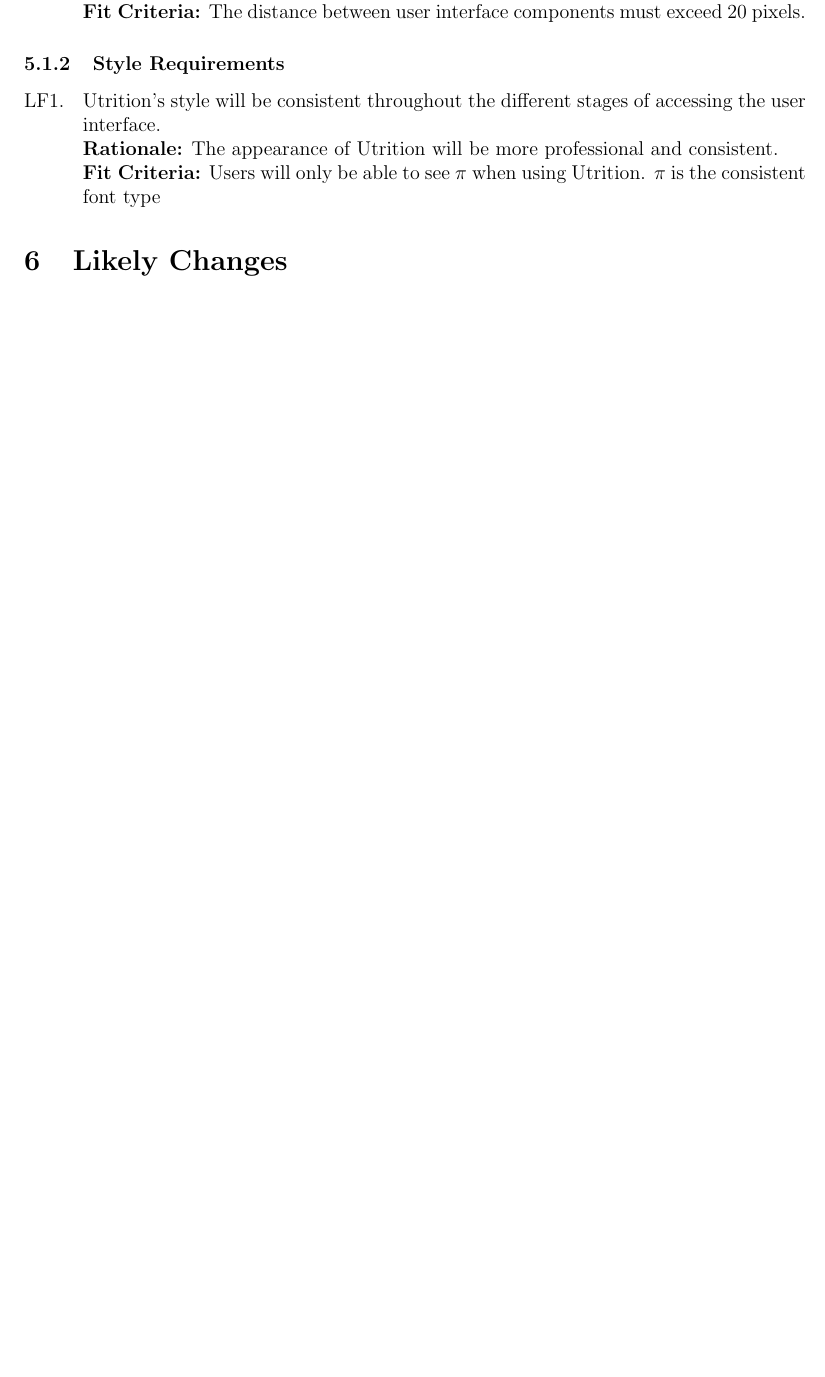
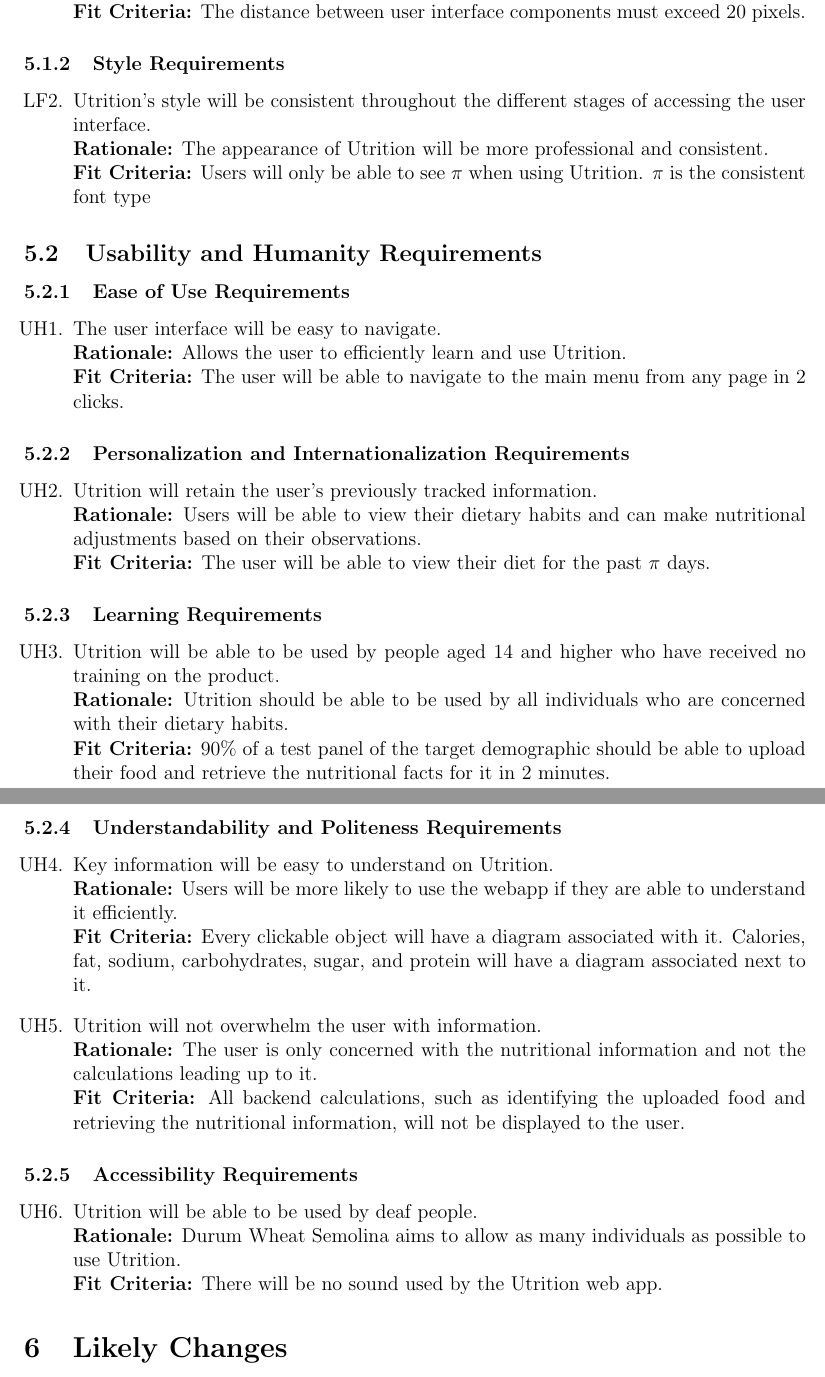
Before and after one commit to jeff-rey-wang/utrition, a LaTeX document (docs/SRS/SRS.tex): part of page 21 of 26 before the commit and two parts of pages 21 and 22 of 27 after it, the two joined at a grey line, cut so that both start at the same text, the shorter picture padded with empty space. Compiled offline with pdfLaTeX.

Commit message:
Added Usability and Humanity Reqs, Fixed previous numbering

```diff
--- a/docs/SRS/SRS.tex
+++ b/docs/SRS/SRS.tex
@@ -17,6 +17,7 @@
 \usepackage{pdflscape}
 \usepackage{afterpage}
 \usepackage{enumerate}
+\usepackage[shortlabels]{enumitem}
 
 \usepackage[round]{natbib}
 
@@ -1000,19 +1001,71 @@
   plan.}
 
 \section{Non-Functional Requirements}
+
 \subsection{Look and Feel Requirements}
+
 \subsubsection{Appearance Requirements}
+
 \begin{enumerate}[{LF}1. ]
 	\item Utrition’s user interface will be clutterless.\\
 	\textbf{Rationale:} Users must be able to access and read all parts of the user interface. \\
 	\textbf{Fit Criteria:} The distance between user interface components must exceed 20 pixels.
 \end{enumerate}
+
 \subsubsection{Style Requirements}
-\begin{enumerate}[{LF}1. ]
+
+\begin{enumerate}[{LF}2. ]
 	\item Utrition’s style will be consistent throughout the different stages of accessing the user interface.\\
 	\textbf{Rationale:} The appearance of Utrition will be more professional and consistent. \\
 	\textbf{Fit Criteria:} Users will only be able to see $\pi$ when using Utrition. $\pi$ is the consistent font type
 \end{enumerate}
+
+\subsection{Usability and Humanity Requirements}
+
+\subsubsection{Ease of Use Requirements}
+
+\begin{enumerate}[{UH}1. ]
+	\item The user interface will be easy to navigate. \\
+	\textbf{Rationale:} Allows the user to efficiently learn and use Utrition.\\
+	\textbf{Fit Criteria:} The user will be able to navigate to the main menu from any page in 2 clicks.
+\end{enumerate}
+
+\subsubsection{Personalization and Internationalization Requirements}
+
+\begin{enumerate}[{UH}2. ]
+	\item Utrition will retain the user’s previously tracked information.\\
+	\textbf{Rationale:} Users will be able to view their dietary habits and can make nutritional adjustments based on their observations.\\
+	\textbf{Fit Criteria:} The user will be able to view their diet for the past $\pi$ days.
+
+\end{enumerate}
+
+\subsubsection{Learning Requirements}
+
+\begin{enumerate}[{UH}3. ]
+	\item Utrition will be able to be used by people aged 14 and higher who have received no training on the product.\\
+	\textbf{Rationale:} Utrition should be able to be used by all individuals who are concerned with their dietary habits.\\
+	\textbf{Fit Criteria:} 90\% of a test panel of the target demographic should be able to upload their food and retrieve the nutritional facts for it in 2 minutes.
+\end{enumerate}
+
+\subsubsection{Understandability and Politeness Requirements}
+
+\begin{enumerate}[start=4,label={UH\arabic*.}]
+	\item Key information will be easy to understand on Utrition.\\
+	\textbf{Rationale:} Users will be more likely to use the webapp if they are able to understand it efficiently.\\
+	\textbf{Fit Criteria:} Every clickable object will have a diagram associated with it. Calories, fat, sodium, carbohydrates, sugar, and protein will have a diagram associated next to it.
+	\item Utrition will not overwhelm the user with information.\\
+	\textbf{Rationale:} The user is only concerned with the nutritional information and not the calculations leading up to it.\\
+	\textbf{Fit Criteria:} All backend calculations, such as identifying the uploaded food and retrieving the nutritional information, will not be displayed to the user.
+\end{enumerate}
+
+\subsubsection{Accessibility Requirements}
+
+\begin{enumerate}[{UH}6. ]
+	\item Utrition will be able to be used by deaf people.\\
+	\textbf{Rationale:} Durum Wheat Semolina aims to allow as many individuals as possible to use Utrition.\\
+	\textbf{Fit Criteria:} There will be no sound used by the Utrition web app.
+\end{enumerate}
+
 \section{Likely Changes}
 
 \noindent \begin{itemize}
```
